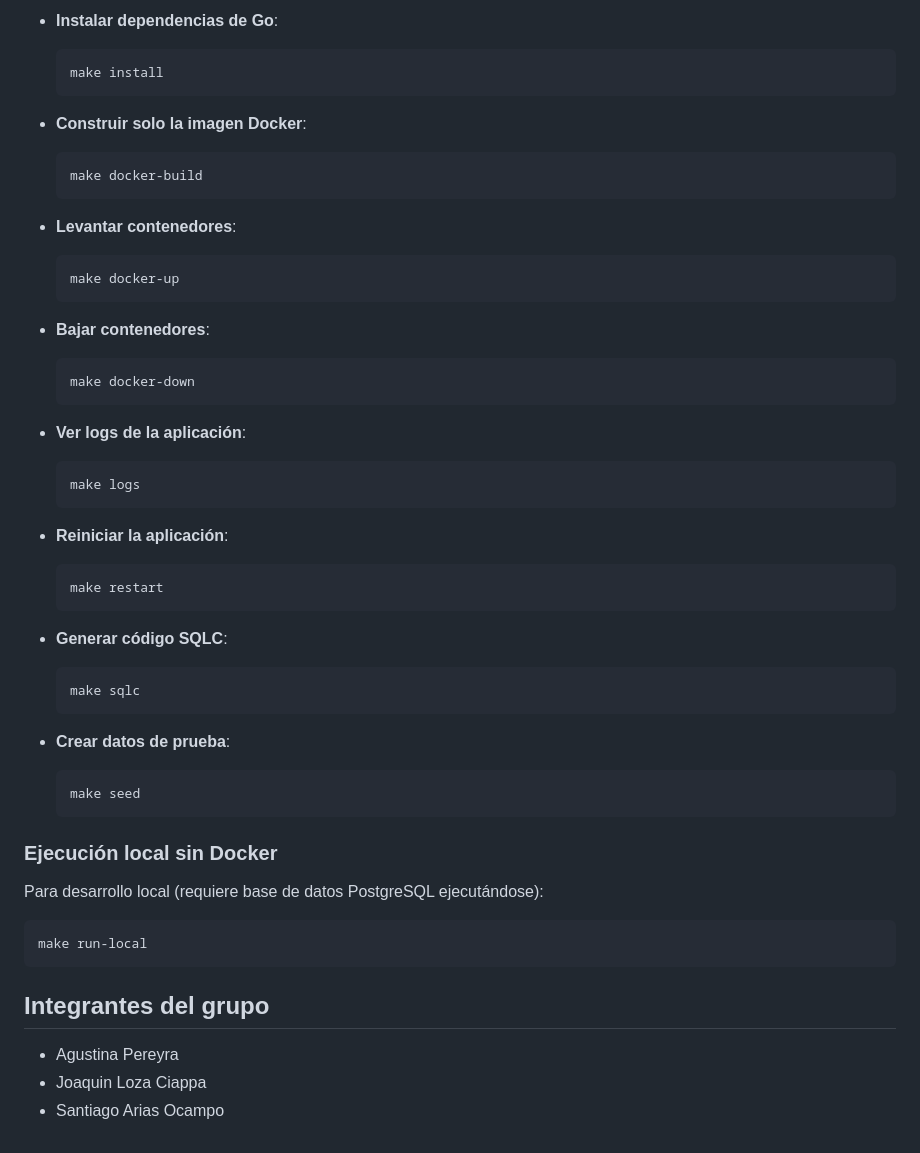
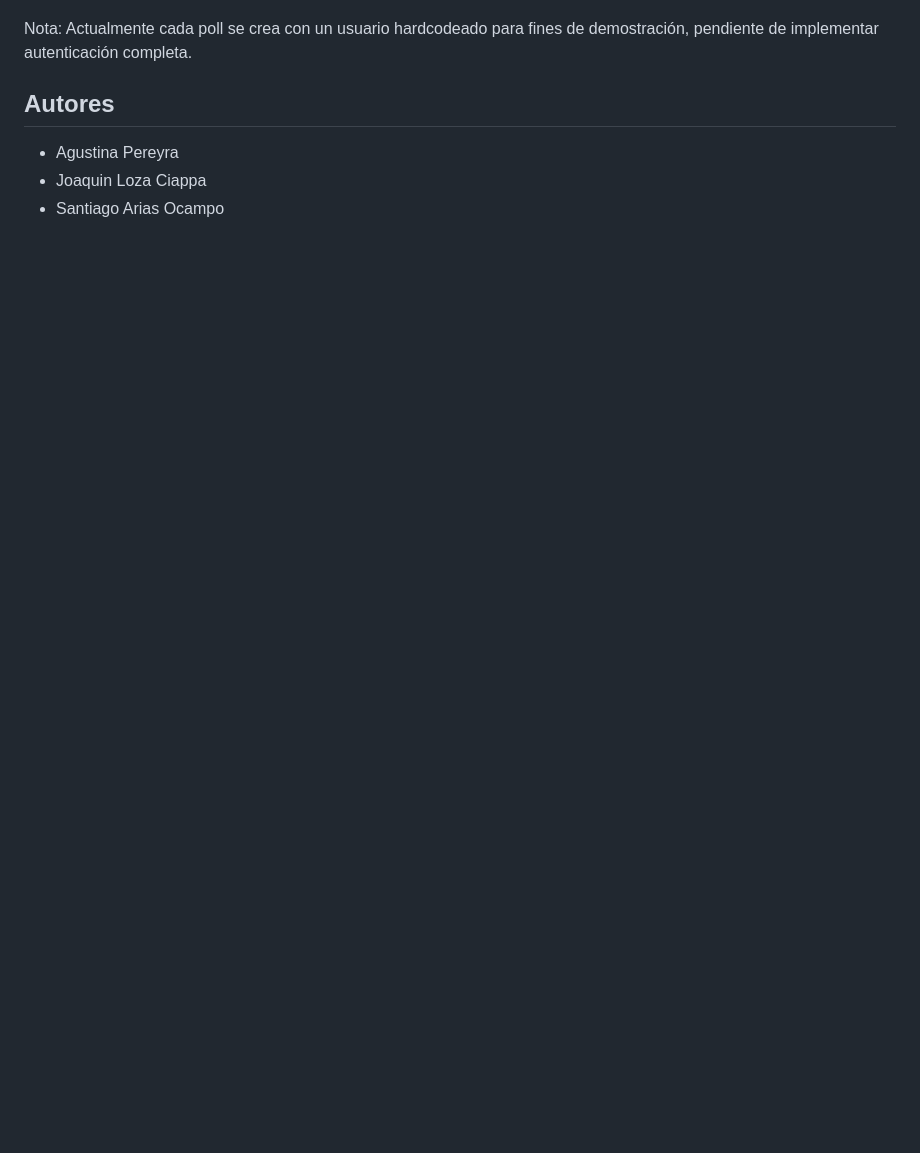
Before and after one commit to Tecdaz/webPolls, a Markdown page: README.md, the part around one of its changes. Rendered like a GitHub page; blank space fills up the shorter version.

````diff
--- a/README.md
+++ b/README.md
@@ -108,53 +117,8 @@ make help
 
-- **Instalar dependencias de Go**:
-  ```bash
-  make install
-  ```
-
-- **Construir solo la imagen Docker**:
-  ```bash
-  make docker-build
-  ```
-
-- **Levantar contenedores**:
-  ```bash
-  make docker-up
-  ```
-
-- **Bajar contenedores**:
-  ```bash
-  make docker-down
-  ```
-
-- **Ver logs de la aplicación**:
-  ```bash
-  make logs
-  ```
-
-- **Reiniciar la aplicación**:
-  ```bash
-  make restart
-  ```
-
-- **Generar código SQLC**:
-  ```bash
-  make sqlc
-  ```
-
-- **Crear datos de prueba**:
-  ```bash
-  make seed
-  ```
-
-### Ejecución local sin Docker
-
-Para desarrollo local (requiere base de datos PostgreSQL ejecutándose):
-```bash
-make run-local
-```
+Nota: Actualmente cada poll se crea con un usuario hardcodeado para fines de demostración, pendiente de implementar autenticación completa.
 
 
-## Integrantes del grupo
+##  Autores
 
 - Agustina Pereyra
 - Joaquin Loza Ciappa
````
Also changed, not shown: other parts of README.md (+70 -61 lines).
